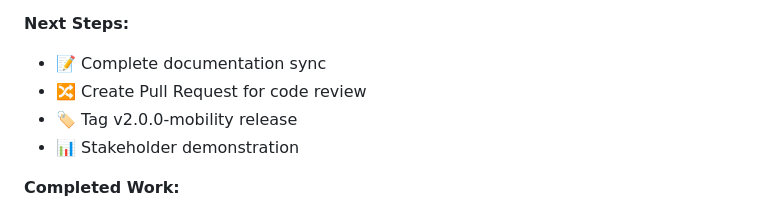
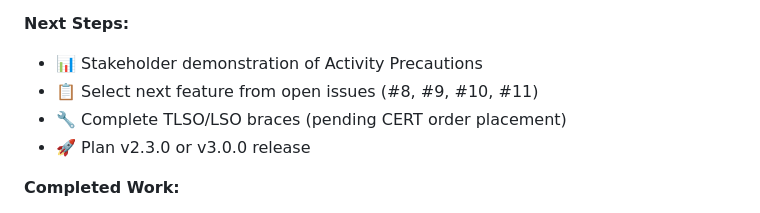
Before and after one commit to troyshelton/mobility-dashboard-v2, a Markdown page: README.md, the part around the change. GitHub-like rendering.

Commit message:
docs: Update Next Steps to reflect v2.2.0 completion
- v2.2.0-mobility tag already created and pushed
- Documentation already in sync
- Focus on stakeholder demo and next feature selection
- Reference open issues #8, #9, #10, #11

```diff
--- a/README.md
+++ b/README.md
@@ -27,10 +27,10 @@
 - **Status:** Working with real clinical event data
 
 **Next Steps:**
-- 📝 Complete documentation sync
-- 🔀 Create Pull Request for code review
-- 🏷️ Tag v2.0.0-mobility release
-- 📊 Stakeholder demonstration
+- 📊 Stakeholder demonstration of Activity Precautions
+- 📋 Select next feature from open issues (#8, #9, #10, #11)
+- 🔧 Complete TLSO/LSO braces (pending CERT order placement)
+- 🚀 Plan v2.3.0 or v3.0.0 release
 
 **Completed Work:**
 - ✅ Issue #1 (Date Navigator) - Archived as POC → [POC Catalog](/Users/troyshelton/Projects/POC-CATALOG.md)
```
